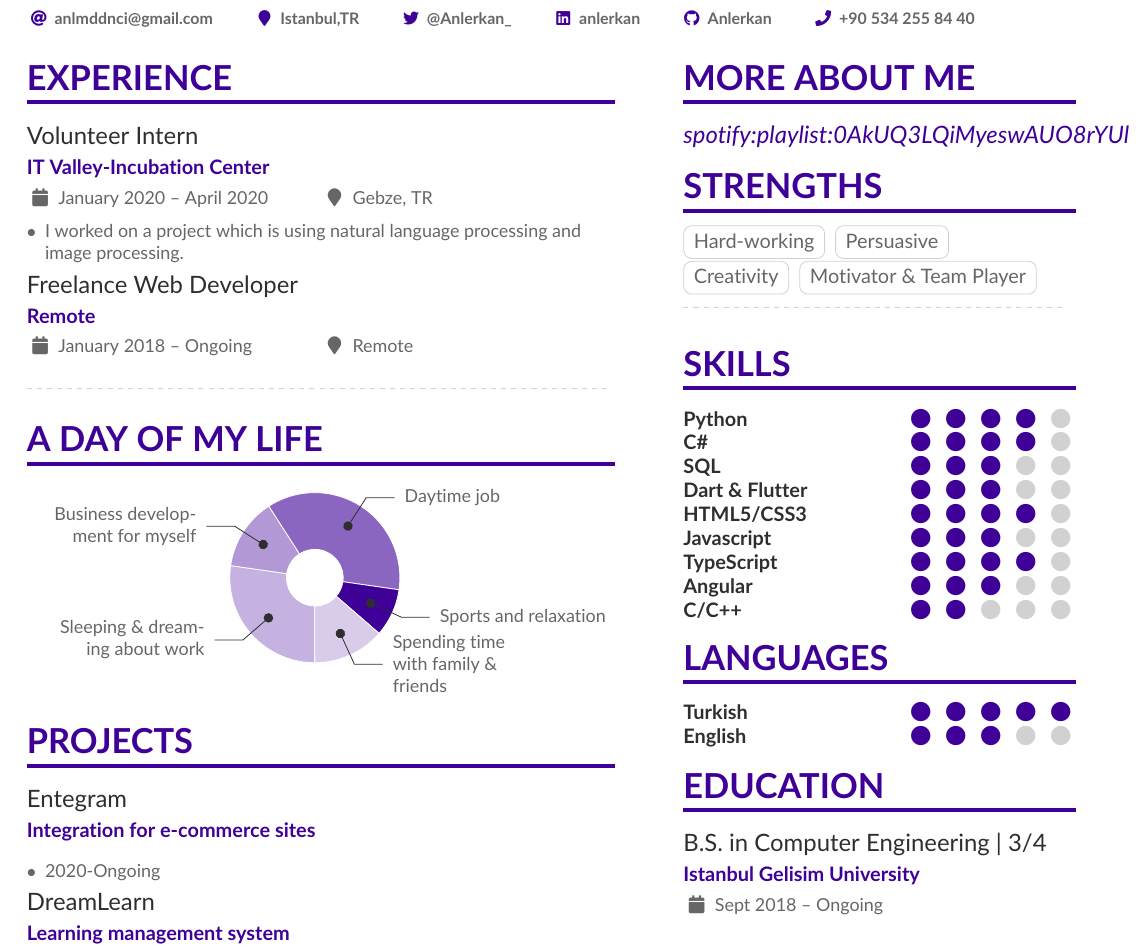
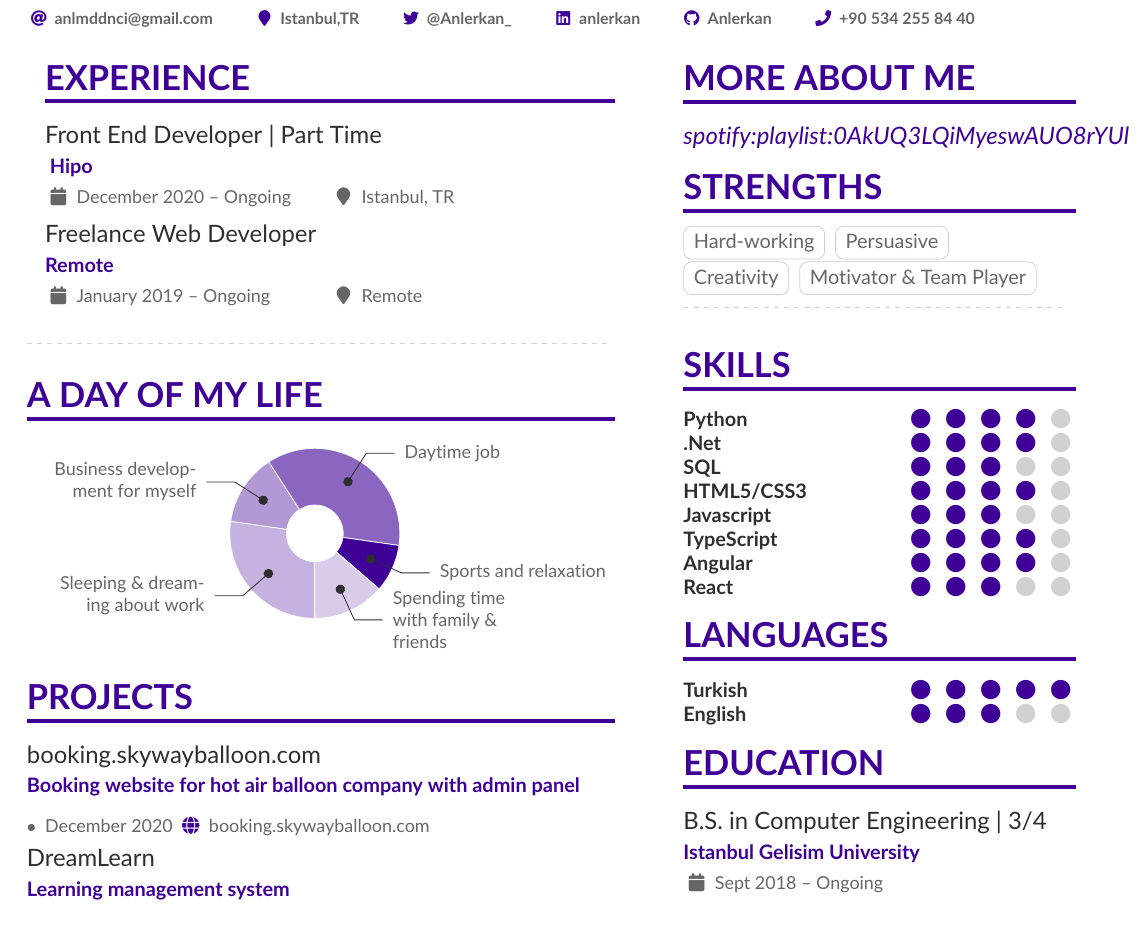
Before and after one commit to Anlerkan/myCV, a LaTeX CV (cv.tex): part of the page, cut so that both start at the same text. The pictures show the PDF file cv.pdf that the author committed with the source.

Commit message:
C:/Program Files/Git/

```diff
--- a/cv.tex
+++ b/cv.tex
@@ -74,10 +74,11 @@
 % Start a 2-column paracol. Both the left and right columns will automatically
 % break across pages if things get too long.
 \begin{paracol}{2}
-
+\begin{itemize}
 \cvsection{Experience}
 
-\cvevent{Volunteer Intern}{IT Valley-Incubation Center}{January 2020 -- April 2020}{Gebze, TR}
-\begin{itemize}
-\item I worked on a project which is using natural language processing and image processing.
+\cvevent{ Front End Developer | Part Time }{\hipo{Hipo}}{December 2020 -- Ongoing}{Istanbul, TR}
+
+
+\cvevent{Freelance Web Developer}{Remote}{January 2019 -- Ongoing}{Remote}
 \end{itemize}
@@ -103,9 +102,10 @@
 
 \cvsection{Projects}
 
-\cvevent{Entegram}{Integration for e-commerce sites  }{}{}
+\cvevent{booking.skywayballoon.com}{Booking website for hot air balloon company with admin panel}{}{}
 \begin{itemize}
-\item 2020-Ongoing
+\item December 2020
+\externalLink{booking.skywayballoon.com}
 \end{itemize}
 
 \cvevent{DreamLearn}{Learning management system}{}{}
@@ -141,4 +141,3 @@ spotify:playlist:0AkUQ3LQiMyeswAUO8rYUl
 \divider\smallskip
 \cvsection{Skills}
 \cvskill{Python}{4}
-\cvskill{C\#}{4}
@@ -152,3 +150,4 @@ spotify:playlist:0AkUQ3LQiMyeswAUO8rYUl
+\cvskill{React}{3}
 
 \cvsection{Languages}
 \cvskill{Turkish}{5}
```
Also changed, not shown: cv.pdf, cv.tex (8 more changed lines).
